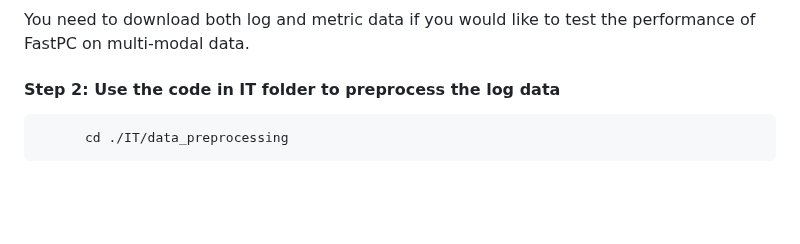
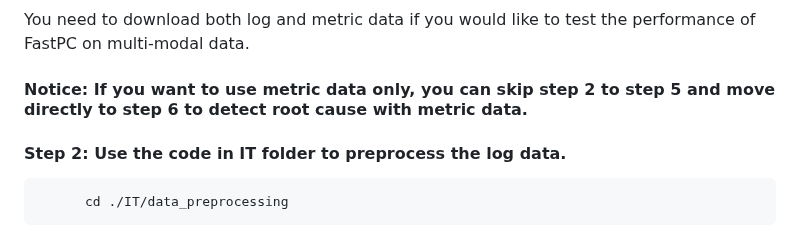
Before and after one commit to KnowledgeDiscovery/rca_baselines, a Markdown page: README.md, the part around the change. GitHub-like rendering; blank space fills up the shorter version.

````diff
--- a/README.md
+++ b/README.md
@@ -32,7 +32,9 @@ Example: Using FastPC to evalute the Performance of Case 20211203 in Product Rev
 #### Step 1: Download the Case 20211203 of the [[preprocessed data from HuggingFace](https://huggingface.co/datasets/Lemma-RCA-NEC/Product_Review_Preprocessed/tree/main)].
 You need to download both log and metric data if you would like to test the performance of FastPC on multi-modal data.
 
-#### Step 2: Use the code in IT folder to preprocess the log data
+#### Notice: If you want to use metric data only, you can skip step 2 to step 5 and move directly to step 6 to detect root cause with metric data.
+
+#### Step 2: Use the code in IT folder to preprocess the log data.
 ```
       cd ./IT/data_preprocessing
 ```
````
